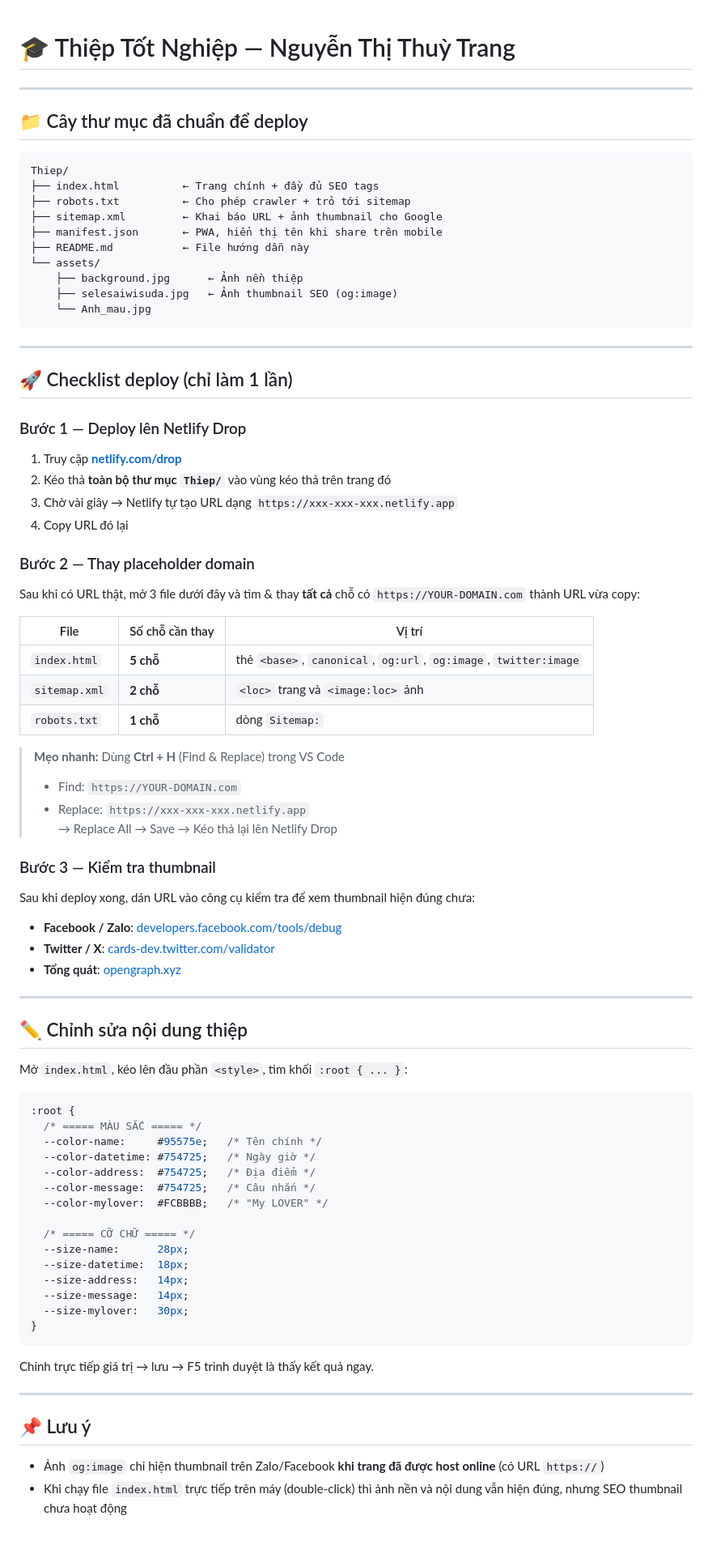
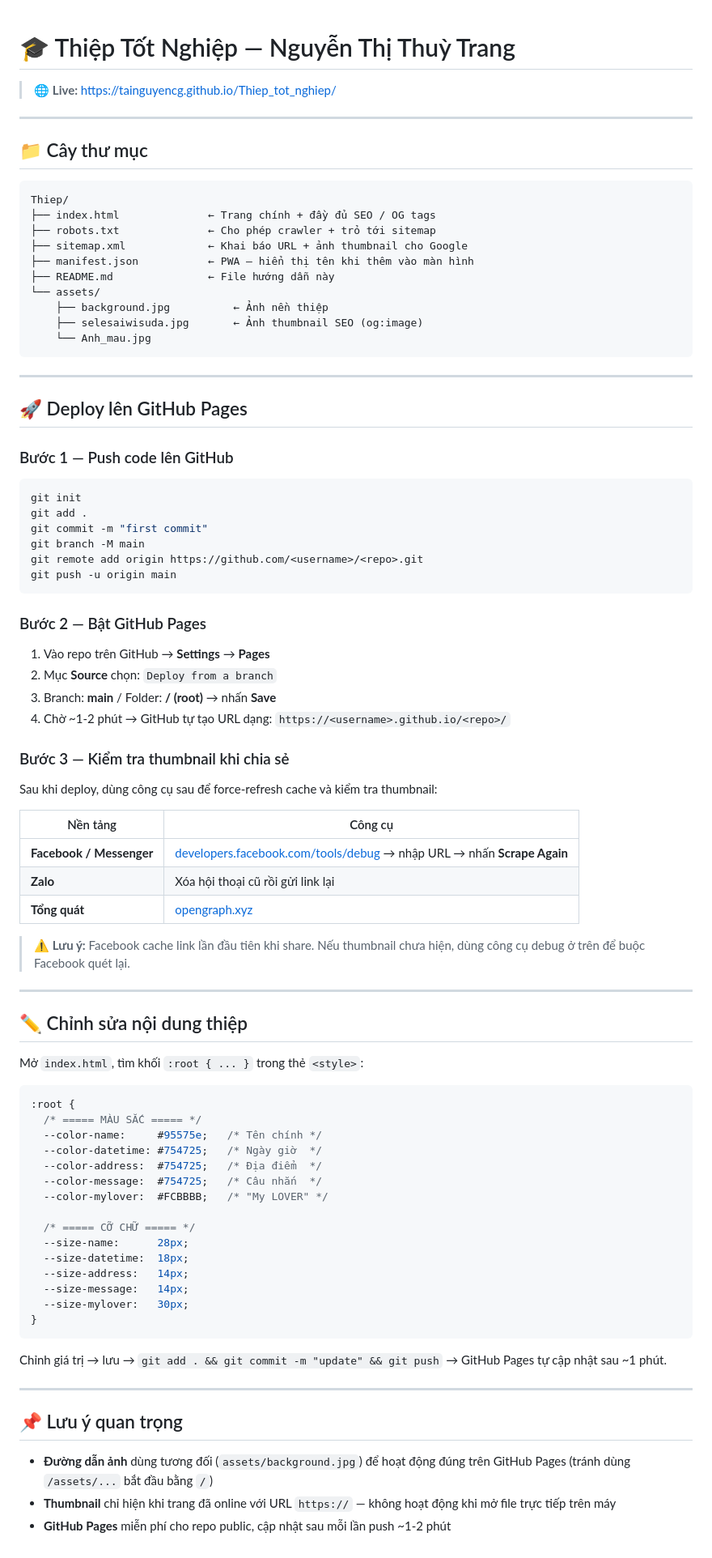
Before and after one commit to tainguyenCG/Thiep_tot_nghiep, a Markdown page: README.md, the part around the change. Shown at 81% size. Drawn GitHub-style.

Commit message:
docs: viet lai README cho GitHub Pages deployment

````diff
--- a/README.md
+++ b/README.md
@@ -1,69 +1,72 @@
 # 🎓 Thiệp Tốt Nghiệp — Nguyễn Thị Thuỳ Trang
+
+> 🌐 **Live:** [https://tainguyencg.github.io/Thiep_tot_nghiep/](https://tainguyencg.github.io/Thiep_tot_nghiep/)
 
 ---
 
-## 📁 Cây thư mục đã chuẩn để deploy
+## 📁 Cây thư mục
 
 ```
 Thiep/
-├── index.html          ← Trang chính + đầy đủ SEO tags
-├── robots.txt          ← Cho phép crawler + trỏ tới sitemap
-├── sitemap.xml         ← Khai báo URL + ảnh thumbnail cho Google
-├── manifest.json       ← PWA, hiển thị tên khi share trên mobile
-├── README.md           ← File hướng dẫn này
+├── index.html              ← Trang chính + đầy đủ SEO / OG tags
+├── robots.txt              ← Cho phép crawler + trỏ tới sitemap
+├── sitemap.xml             ← Khai báo URL + ảnh thumbnail cho Google
+├── manifest.json           ← PWA — hiển thị tên khi thêm vào màn hình
+├── README.md               ← File hướng dẫn này
 └── assets/
-    ├── background.jpg      ← Ảnh nền thiệp
-    ├── selesaiwisuda.jpg   ← Ảnh thumbnail SEO (og:image)
+    ├── background.jpg          ← Ảnh nền thiệp
+    ├── selesaiwisuda.jpg       ← Ảnh thumbnail SEO (og:image)
     └── Anh_mau.jpg
 ```
 
 ---
 
-## 🚀 Checklist deploy (chỉ làm 1 lần)
+## 🚀 Deploy lên GitHub Pages
 
-### Bước 1 — Deploy lên Netlify Drop
+### Bước 1 — Push code lên GitHub
 
-1. Truy cập **[netlify.com/drop](https://app.netlify.com/drop)**
-2. Kéo thả **toàn bộ thư mục `Thiep/`** vào vùng kéo thả trên trang đó
-3. Chờ vài giây → Netlify tự tạo URL dạng `https://xxx-xxx-xxx.netlify.app`
-4. Copy URL đó lại
+```bash
+git init
+git add .
+git commit -m "first commit"
+git branch -M main
+git remote add origin https://github.com/<username>/<repo>.git
+git push -u origin main
+```
 
-### Bước 2 — Thay placeholder domain
+### Bước 2 — Bật GitHub Pages
 
-Sau khi có URL thật, mở 3 file dưới đây và tìm & thay **tất cả** chỗ có `https://YOUR-DOMAIN.com` thành URL vừa copy:
+1. Vào repo trên GitHub → **Settings** → **Pages**
+2. Mục **Source** chọn: `Deploy from a branch`
+3. Branch: **main** / Folder: **/ (root)** → nhấn **Save**
+4. Chờ ~1-2 phút → GitHub tự tạo URL dạng:
+   `https://<username>.github.io/<repo>/`
 
-| File | Số chỗ cần thay | Vị trí |
-|---|---|---|
-| `index.html` | **5 chỗ** | thẻ `<base>`, `canonical`, `og:url`, `og:image`, `twitter:image` |
-| `sitemap.xml` | **2 chỗ** | `<loc>` trang và `<image:loc>` ảnh |
-| `robots.txt` | **1 chỗ** | dòng `Sitemap:` |
+### Bước 3 — Kiểm tra thumbnail khi chia sẻ
 
-> **Mẹo nhanh:** Dùng **Ctrl + H** (Find & Replace) trong VS Code
-> - Find: `https://YOUR-DOMAIN.com`
-> - Replace: `https://xxx-xxx-xxx.netlify.app`
-> → Replace All → Save → Kéo thả lại lên Netlify Drop
+Sau khi deploy, dùng công cụ sau để force-refresh cache và kiểm tra thumbnail:
 
-### Bước 3 — Kiểm tra thumbnail
+| Nền tảng | Công cụ |
+|---|---|
+| **Facebook / Messenger** | [developers.facebook.com/tools/debug](https://developers.facebook.com/tools/debug/) → nhập URL → nhấn **Scrape Again** |
+| **Zalo** | Xóa hội thoại cũ rồi gửi link lại |
+| **Tổng quát** | [opengraph.xyz](https://www.opengraph.xyz/) |
 
-Sau khi deploy xong, dán URL vào công cụ kiểm tra để xem thumbnail hiện đúng chưa:
-
-- **Facebook / Zalo**: [developers.facebook.com/tools/debug](https://developers.facebook.com/tools/debug/)
-- **Twitter / X**: [cards-dev.twitter.com/validator](https://cards-dev.twitter.com/validator)
-- **Tổng quát**: [opengraph.xyz](https://www.opengraph.xyz/)
+> ⚠️ **Lưu ý:** Facebook cache link lần đầu tiên khi share. Nếu thumbnail chưa hiện, dùng công cụ debug ở trên để buộc Facebook quét lại.
 
 ---
 
 ## ✏️ Chỉnh sửa nội dung thiệp
 
-Mở `index.html`, kéo lên đầu phần `<style>`, tìm khối `:root { ... }`:
+Mở `index.html`, tìm khối `:root { ... }` trong thẻ `<style>`:
 
 ```css
 :root {
   /* ===== MÀU SẮC ===== */
   --color-name:     #95575e;   /* Tên chính */
-  --color-datetime: #754725;   /* Ngày giờ */
-  --color-address:  #754725;   /* Địa điểm */
-  --color-message:  #754725;   /* Câu nhắn */
+  --color-datetime: #754725;   /* Ngày giờ  */
+  --color-address:  #754725;   /* Địa điểm  */
+  --color-message:  #754725;   /* Câu nhắn  */
   --color-mylover:  #FCBBBB;   /* "My LOVER" */
 
   /* ===== CỠ CHỮ ===== */
@@ -75,11 +78,12 @@ Mở `index.html`, kéo lên đầu phần `<style>`, tìm khối `:root { ... }
 }
 ```
 
-Chỉnh trực tiếp giá trị → lưu → F5 trình duyệt là thấy kết quả ngay.
+Chỉnh giá trị → lưu → `git add . && git commit -m "update" && git push` → GitHub Pages tự cập nhật sau ~1 phút.
 
 ---
 
-## 📌 Lưu ý
+## 📌 Lưu ý quan trọng
 
-- Ảnh `og:image` chỉ hiện thumbnail trên Zalo/Facebook **khi trang đã được host online** (có URL `https://`)
-- Khi chạy file `index.html` trực tiếp trên máy (double-click) thì ảnh nền và nội dung vẫn hiện đúng, nhưng SEO thumbnail chưa hoạt động
+- **Đường dẫn ảnh** dùng tương đối (`assets/background.jpg`) để hoạt động đúng trên GitHub Pages (tránh dùng `/assets/...` bắt đầu bằng `/`)
+- **Thumbnail** chỉ hiện khi trang đã online với URL `https://` — không hoạt động khi mở file trực tiếp trên máy
+- **GitHub Pages** miễn phí cho repo public, cập nhật sau mỗi lần push ~1-2 phút
````
